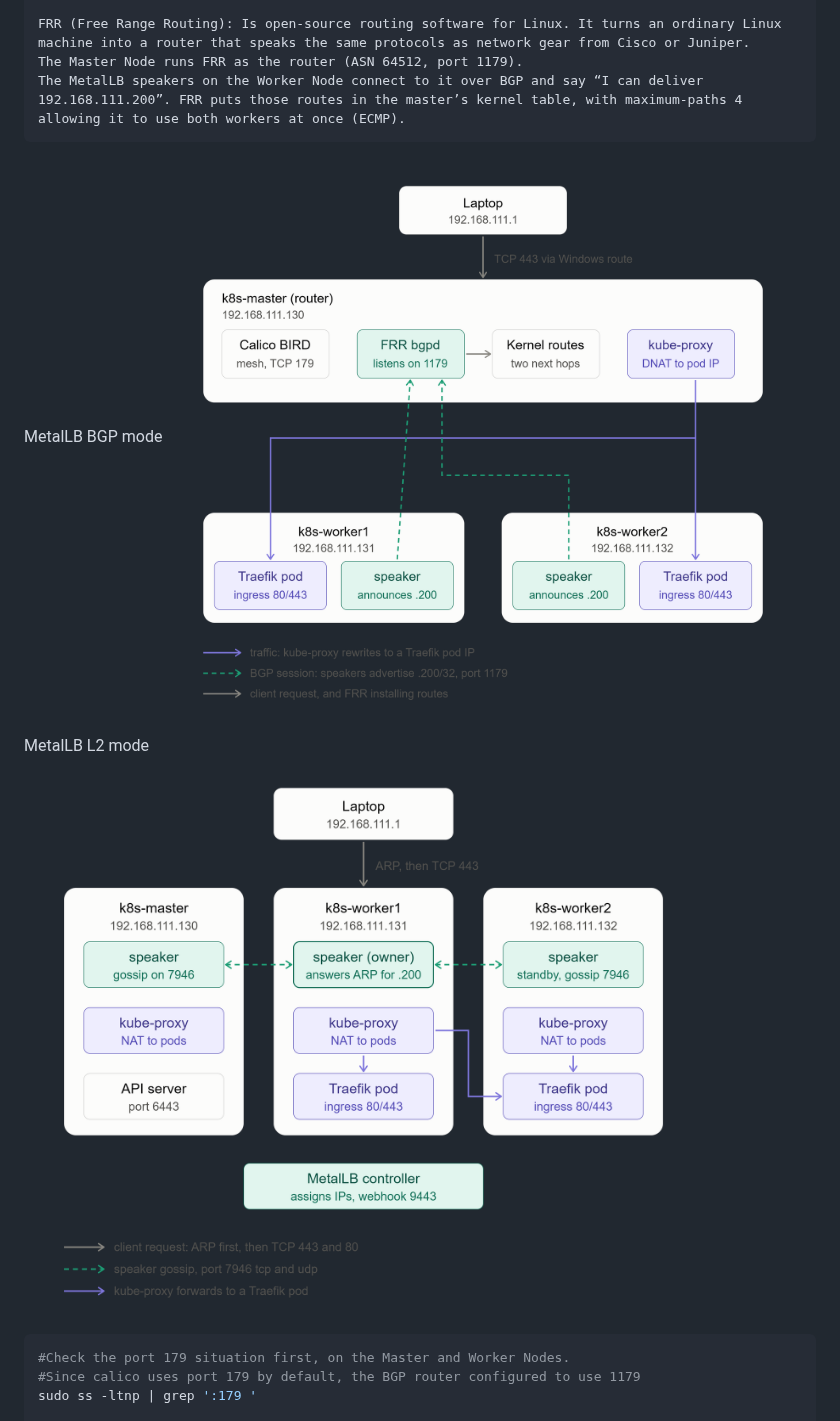
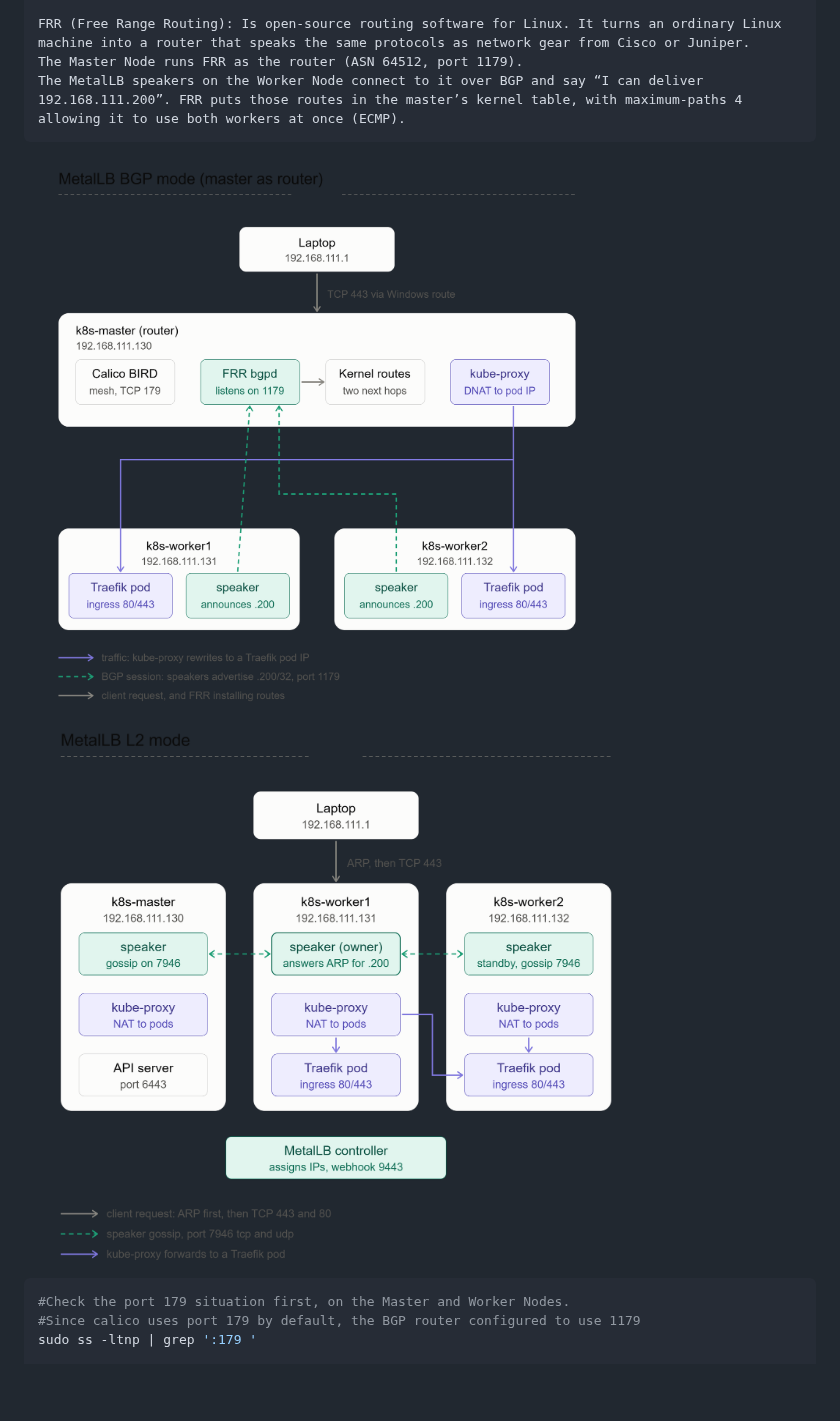
Before and after one commit to windevopscloud/docker, a Markdown page: k8s_cluster_setup/readme.md, the part around the change. Drawn GitHub-style; pictures changed too: k8s_cluster_setup/metallb-l2-mode.png, k8s_cluster_setup/mtallb-bgp-mode.png; blank space fills up the shorter version.

Commit message:
k8s cluster setup

````diff
--- a/k8s_cluster_setup/readme.md
+++ b/k8s_cluster_setup/readme.md
@@ -238,10 +238,7 @@ The Master Node runs FRR as the router (ASN 64512, port 1179).
 The MetalLB speakers on the Worker Node connect to it over BGP and say “I can deliver 192.168.111.200”. FRR puts those routes in the master’s kernel table, with maximum-paths 4 allowing it to use both workers at once (ECMP).
 </pre>
 
-MetalLB BGP mode
 <img src="./mtallb-bgp-mode.png" alt="MetalLB BGP mode" width="700">
-
-MetalLB L2 mode
 <img src="./metallb-l2-mode.png" alt="MetalLB L2 mode" width="700">
 
 ```bash
````
